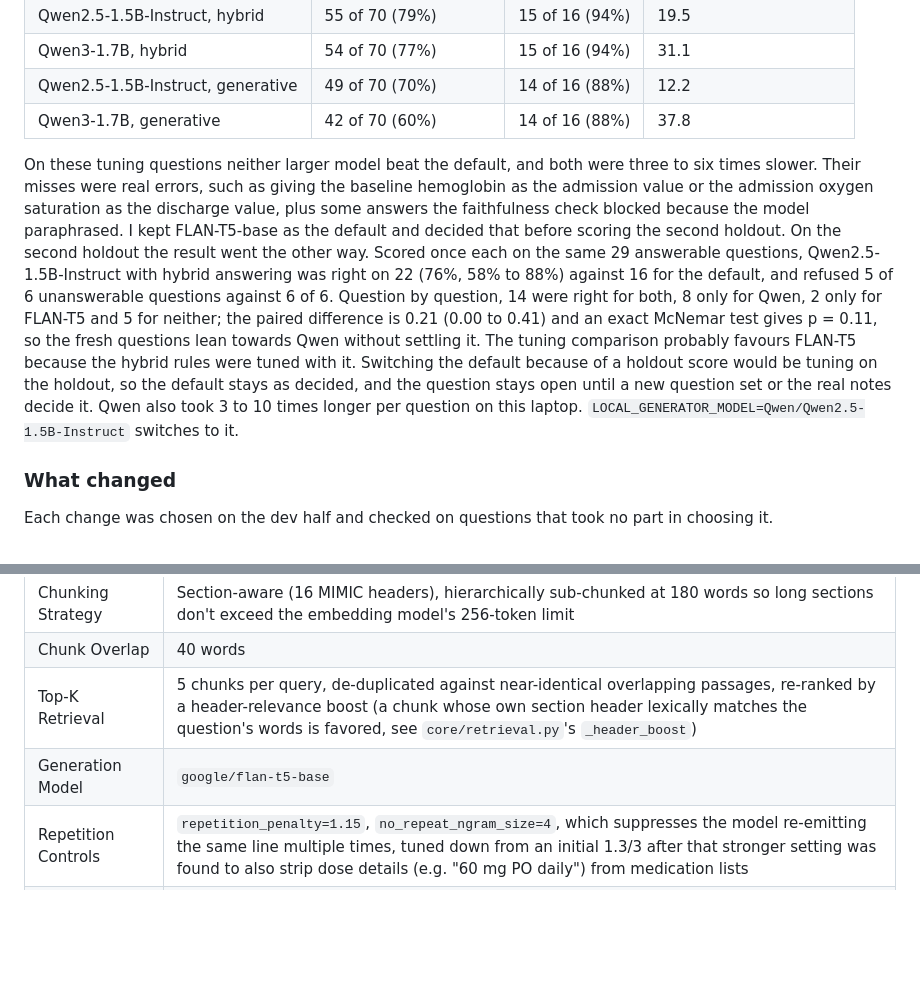
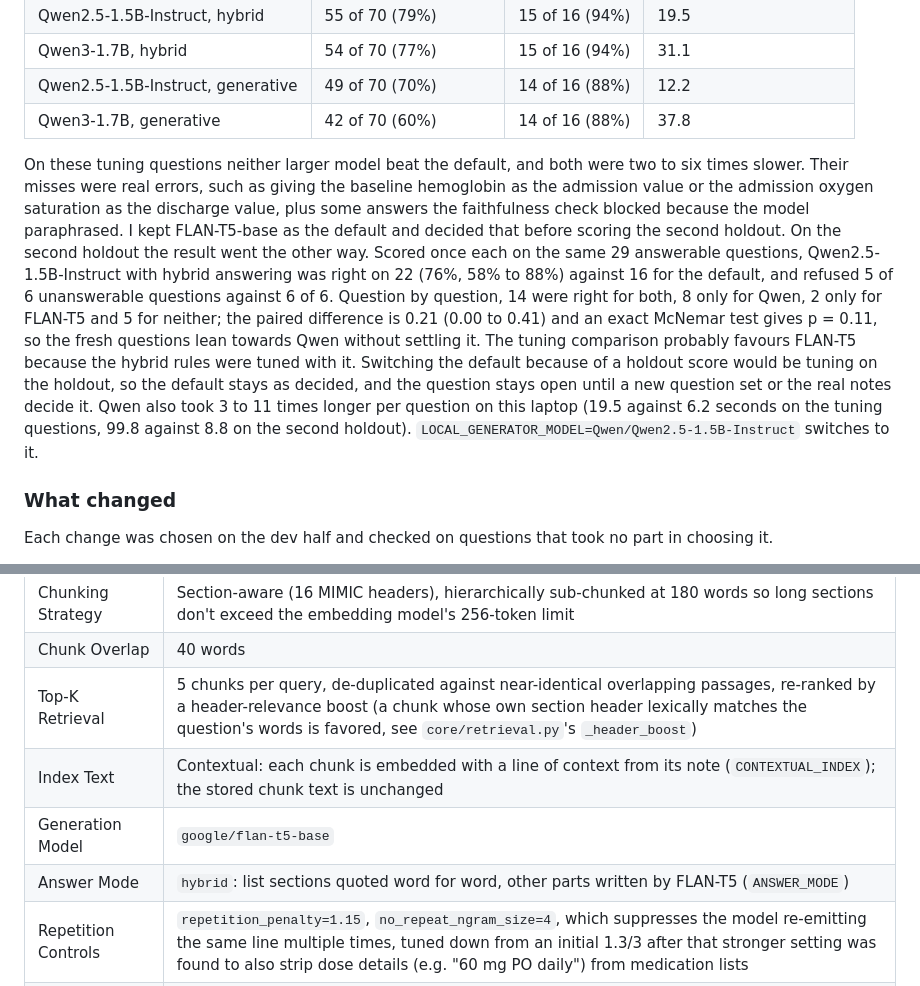
Before and after one commit to abinashprasana/clinical-rag-mimic, a Markdown page: README.md, 2 parts joined by grey strips. GitHub-like rendering; blank space fills up the shorter version.

Commit message:
docs: correct two latency ratios and list the index text and answer mode settings
The larger models were two to six times slower on the tuning questions
(Qwen2.5 generative 12.2s against 6.2s) and up to eleven times on the
second holdout (99.8s against 8.8s), not three to six and three to ten.

Co-Authored-By: Claude Opus 5.5 <noreply@anthropic.com>

```diff
--- a/README.md
+++ b/README.md
@@ -103,7 +103,7 @@ FLAN-T5-base reads about 480 tokens, so it rarely sees all five passages. I trie
 | Qwen2.5-1.5B-Instruct, generative | 49 of 70 (70%) | 14 of 16 (88%) | 12.2 |
 | Qwen3-1.7B, generative | 42 of 70 (60%) | 14 of 16 (88%) | 37.8 |
 
-On these tuning questions neither larger model beat the default, and both were three to six times slower. Their misses were real errors, such as giving the baseline hemoglobin as the admission value or the admission oxygen saturation as the discharge value, plus some answers the faithfulness check blocked because the model paraphrased. I kept FLAN-T5-base as the default and decided that before scoring the second holdout. On the second holdout the result went the other way. Scored once each on the same 29 answerable questions, Qwen2.5-1.5B-Instruct with hybrid answering was right on 22 (76%, 58% to 88%) against 16 for the default, and refused 5 of 6 unanswerable questions against 6 of 6. Question by question, 14 were right for both, 8 only for Qwen, 2 only for FLAN-T5 and 5 for neither; the paired difference is 0.21 (0.00 to 0.41) and an exact McNemar test gives p = 0.11, so the fresh questions lean towards Qwen without settling it. The tuning comparison probably favours FLAN-T5 because the hybrid rules were tuned with it. Switching the default because of a holdout score would be tuning on the holdout, so the default stays as decided, and the question stays open until a new question set or the real notes decide it. Qwen also took 3 to 10 times longer per question on this laptop. `LOCAL_GENERATOR_MODEL=Qwen/Qwen2.5-1.5B-Instruct` switches to it.
+On these tuning questions neither larger model beat the default, and both were two to six times slower. Their misses were real errors, such as giving the baseline hemoglobin as the admission value or the admission oxygen saturation as the discharge value, plus some answers the faithfulness check blocked because the model paraphrased. I kept FLAN-T5-base as the default and decided that before scoring the second holdout. On the second holdout the result went the other way. Scored once each on the same 29 answerable questions, Qwen2.5-1.5B-Instruct with hybrid answering was right on 22 (76%, 58% to 88%) against 16 for the default, and refused 5 of 6 unanswerable questions against 6 of 6. Question by question, 14 were right for both, 8 only for Qwen, 2 only for FLAN-T5 and 5 for neither; the paired difference is 0.21 (0.00 to 0.41) and an exact McNemar test gives p = 0.11, so the fresh questions lean towards Qwen without settling it. The tuning comparison probably favours FLAN-T5 because the hybrid rules were tuned with it. Switching the default because of a holdout score would be tuning on the holdout, so the default stays as decided, and the question stays open until a new question set or the real notes decide it. Qwen also took 3 to 11 times longer per question on this laptop (19.5 against 6.2 seconds on the tuning questions, 99.8 against 8.8 on the second holdout). `LOCAL_GENERATOR_MODEL=Qwen/Qwen2.5-1.5B-Instruct` switches to it.
 
 ### What changed
 
@@ -284,7 +284,9 @@ The local faithfulness check is what actually gates a refusal. It runs on every
 | Chunking Strategy | Section-aware (16 MIMIC headers), hierarchically sub-chunked at 180 words so long sections don't exceed the embedding model's 256-token limit |
 | Chunk Overlap | 40 words |
 | Top-K Retrieval | 5 chunks per query, de-duplicated against near-identical overlapping passages, re-ranked by a header-relevance boost (a chunk whose own section header lexically matches the question's words is favored, see `core/retrieval.py`'s `_header_boost`) |
+| Index Text | Contextual: each chunk is embedded with a line of context from its note (`CONTEXTUAL_INDEX`); the stored chunk text is unchanged |
 | Generation Model | `google/flan-t5-base` |
+| Answer Mode | `hybrid`: list sections quoted word for word, other parts written by FLAN-T5 (`ANSWER_MODE`) |
 | Repetition Controls | `repetition_penalty=1.15`, `no_repeat_ngram_size=4`, which suppresses the model re-emitting the same line multiple times, tuned down from an initial 1.3/3 after that stronger setting was found to also strip dose details (e.g. "60 mg PO daily") from medication lists |
 | Embedding Batch Size | 64 |
 
```
